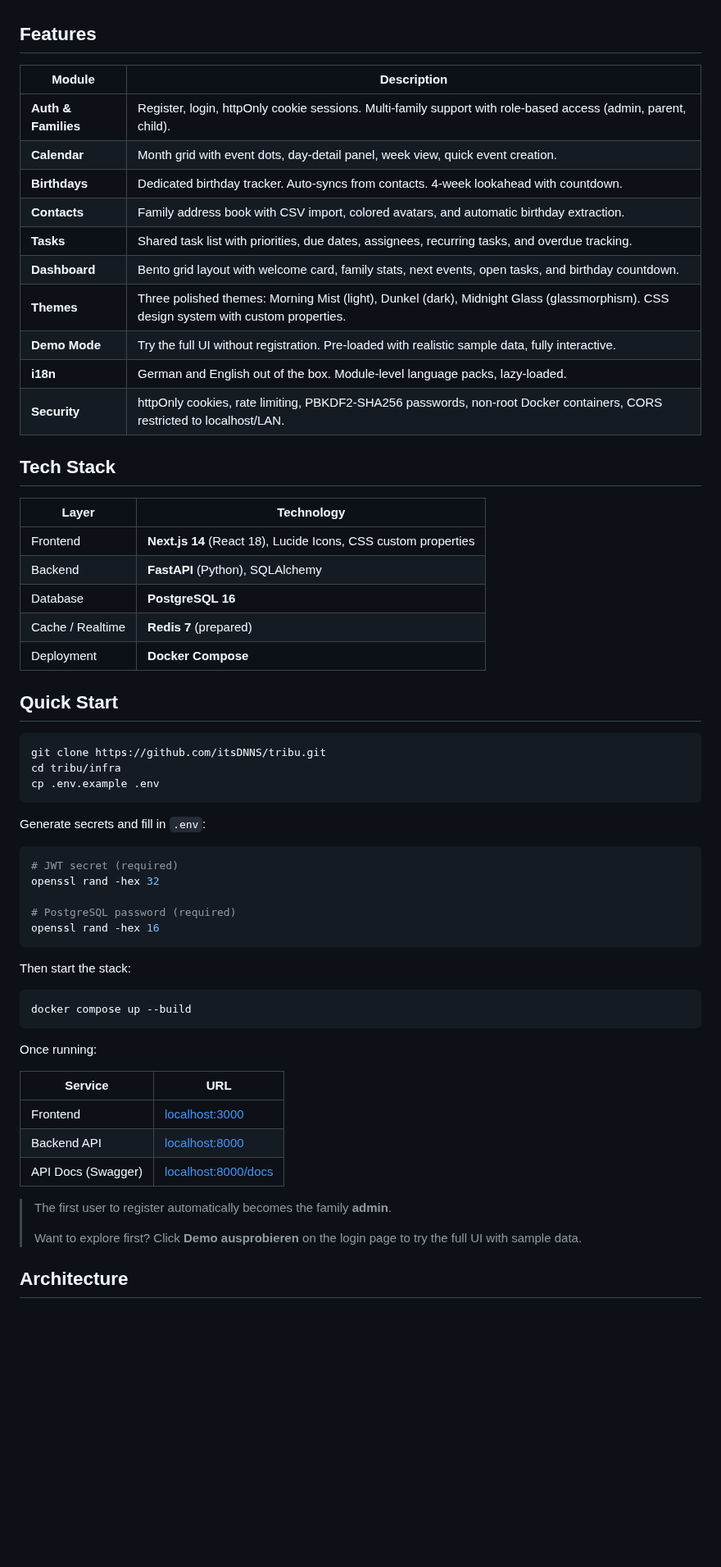
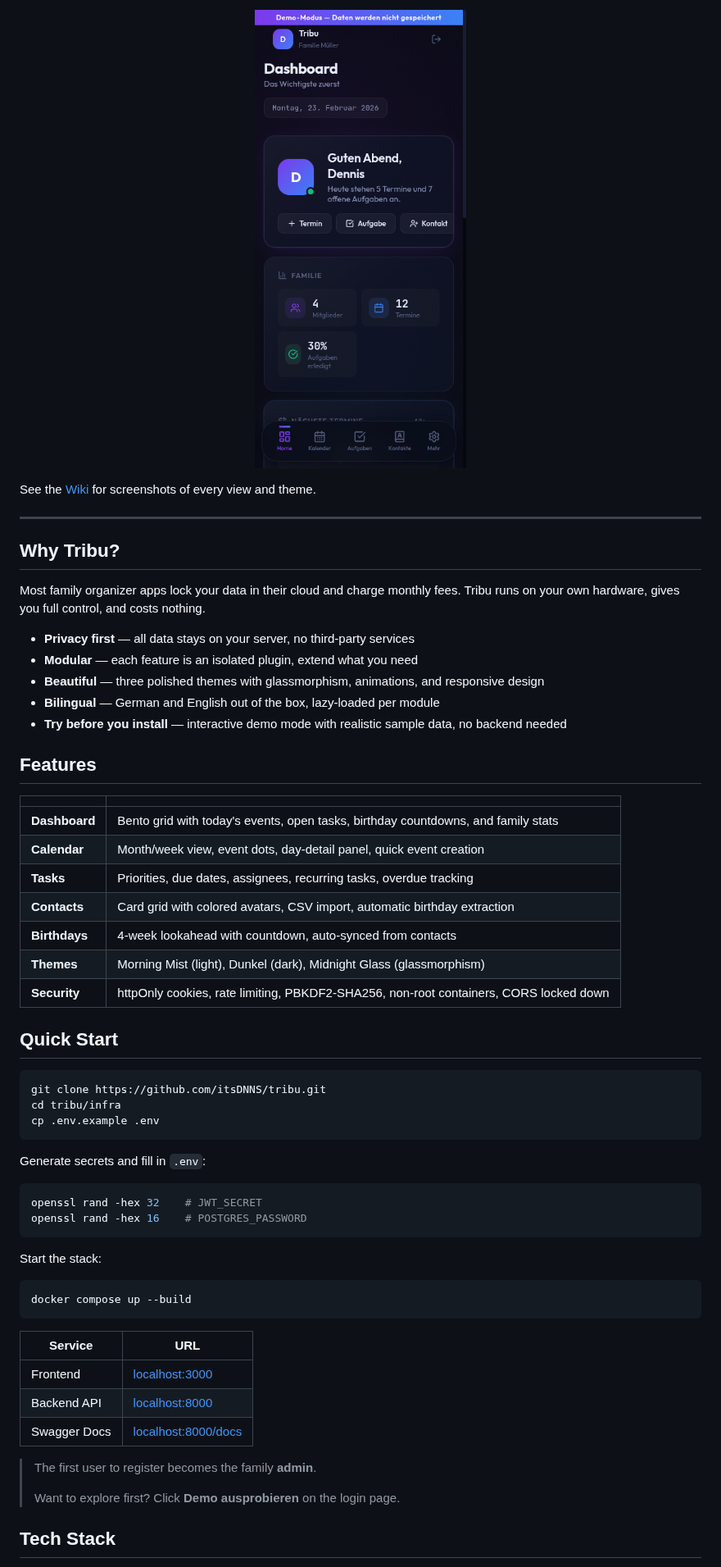
Before and after one commit to itsDNNS/tribu, a Markdown page: README.md, the part around one of its changes. Shown at 82% size. Drawn GitHub-style; pictures changed too: docs/assets/screenshot-mobile.png (added); folded sections open; blank space fills up the shorter version.

````diff
--- a/README.md
+++ b/README.md
@@ -27,28 +41,34 @@ Tribu is a self-hosted family hub that brings calendars, contacts, birthdays, an
+<p align="center">
+  <img src="docs/assets/screenshot-mobile.png" alt="Mobile dashboard" width="320" />
+</p>
+
+See the [Wiki](https://github.com/itsDNNS/tribu/wiki) for screenshots of every view and theme.
+
+</details>
+
+---
+
+## Why Tribu?
+
+Most family organizer apps lock your data in their cloud and charge monthly fees. Tribu runs on your own hardware, gives you full control, and costs nothing.
+
+- **Privacy first** &mdash; all data stays on your server, no third-party services
+- **Modular** &mdash; each feature is an isolated plugin, extend what you need
+- **Beautiful** &mdash; three polished themes with glassmorphism, animations, and responsive design
+- **Bilingual** &mdash; German and English out of the box, lazy-loaded per module
+- **Try before you install** &mdash; interactive demo mode with realistic sample data, no backend needed
 
 ## Features
 
-| Module | Description |
-|--------|-------------|
-| **Auth & Families** | Register, login, httpOnly cookie sessions. Multi-family support with role-based access (admin, parent, child). |
-| **Calendar** | Month grid with event dots, day-detail panel, week view, quick event creation. |
-| **Birthdays** | Dedicated birthday tracker. Auto-syncs from contacts. 4-week lookahead with countdown. |
-| **Contacts** | Family address book with CSV import, colored avatars, and automatic birthday extraction. |
-| **Tasks** | Shared task list with priorities, due dates, assignees, recurring tasks, and overdue tracking. |
-| **Dashboard** | Bento grid layout with welcome card, family stats, next events, open tasks, and birthday countdown. |
-| **Themes** | Three polished themes: Morning Mist (light), Dunkel (dark), Midnight Glass (glassmorphism). CSS design system with custom properties. |
-| **Demo Mode** | Try the full UI without registration. Pre-loaded with realistic sample data, fully interactive. |
-| **i18n** | German and English out of the box. Module-level language packs, lazy-loaded. |
-| **Security** | httpOnly cookies, rate limiting, PBKDF2-SHA256 passwords, non-root Docker containers, CORS restricted to localhost/LAN. |
-
-## Tech Stack
-
-| Layer | Technology |
-|-------|------------|
-| Frontend | **Next.js 14** (React 18), Lucide Icons, CSS custom properties |
-| Backend | **FastAPI** (Python), SQLAlchemy |
-| Database | **PostgreSQL 16** |
-| Cache / Realtime | **Redis 7** (prepared) |
-| Deployment | **Docker Compose** |
+| | |
+|---|---|
+| **Dashboard** | Bento grid with today's events, open tasks, birthday countdowns, and family stats |
+| **Calendar** | Month/week view, event dots, day-detail panel, quick event creation |
+| **Tasks** | Priorities, due dates, assignees, recurring tasks, overdue tracking |
+| **Contacts** | Card grid with colored avatars, CSV import, automatic birthday extraction |
+| **Birthdays** | 4-week lookahead with countdown, auto-synced from contacts |
+| **Themes** | Morning Mist (light), Dunkel (dark), Midnight Glass (glassmorphism) |
+| **Security** | httpOnly cookies, rate limiting, PBKDF2-SHA256, non-root containers, CORS locked down |
 
 ## Quick Start
 
@@ -61,30 +81,25 @@ cp .env.example .env
 Generate secrets and fill in `.env`:
 
 ```bash
-# JWT secret (required)
-openssl rand -hex 32
-
-# PostgreSQL password (required)
-openssl rand -hex 16
+openssl rand -hex 32    # JWT_SECRET
+openssl rand -hex 16    # POSTGRES_PASSWORD
 ```
 
-Then start the stack:
+Start the stack:
 
 ```bash
 docker compose up --build
 ```
 
-Once running:
-
 | Service | URL |
 |---------|-----|
 | Frontend | [localhost:3000](http://localhost:3000) |
 | Backend API | [localhost:8000](http://localhost:8000) |
-| API Docs (Swagger) | [localhost:8000/docs](http://localhost:8000/docs) |
+| Swagger Docs | [localhost:8000/docs](http://localhost:8000/docs) |
 
-> The first user to register automatically becomes the family **admin**.
+> The first user to register becomes the family **admin**.
 >
-> Want to explore first? Click **Demo ausprobieren** on the login page to try the full UI with sample data.
+> Want to explore first? Click **Demo ausprobieren** on the login page.
 
-## Architecture
+## Tech Stack
 
````
Also changed, not shown: other parts of README.md (+34 -131 lines), docs/assets/screenshot-dark.png (added), docs/assets/screenshot-light.png (added).
